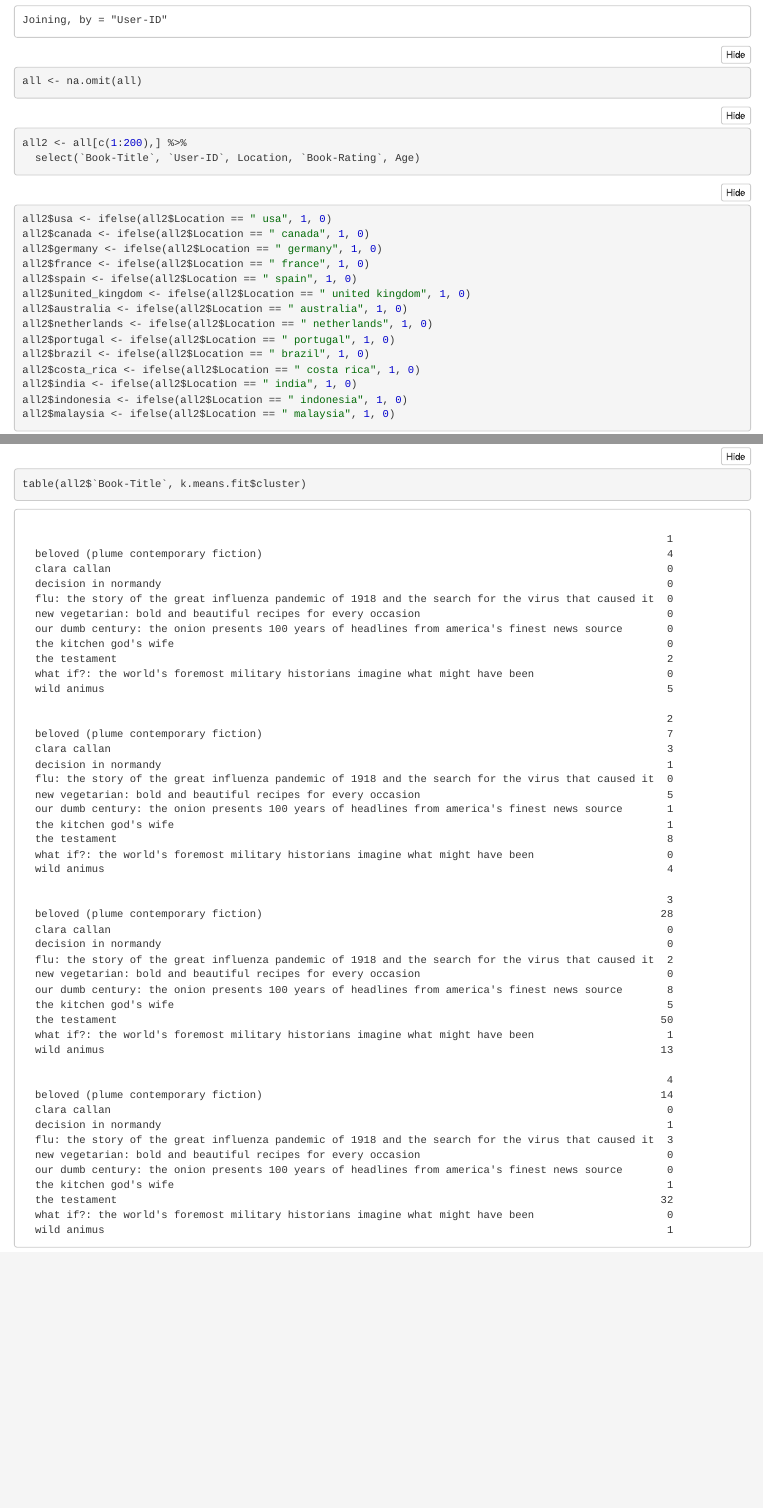
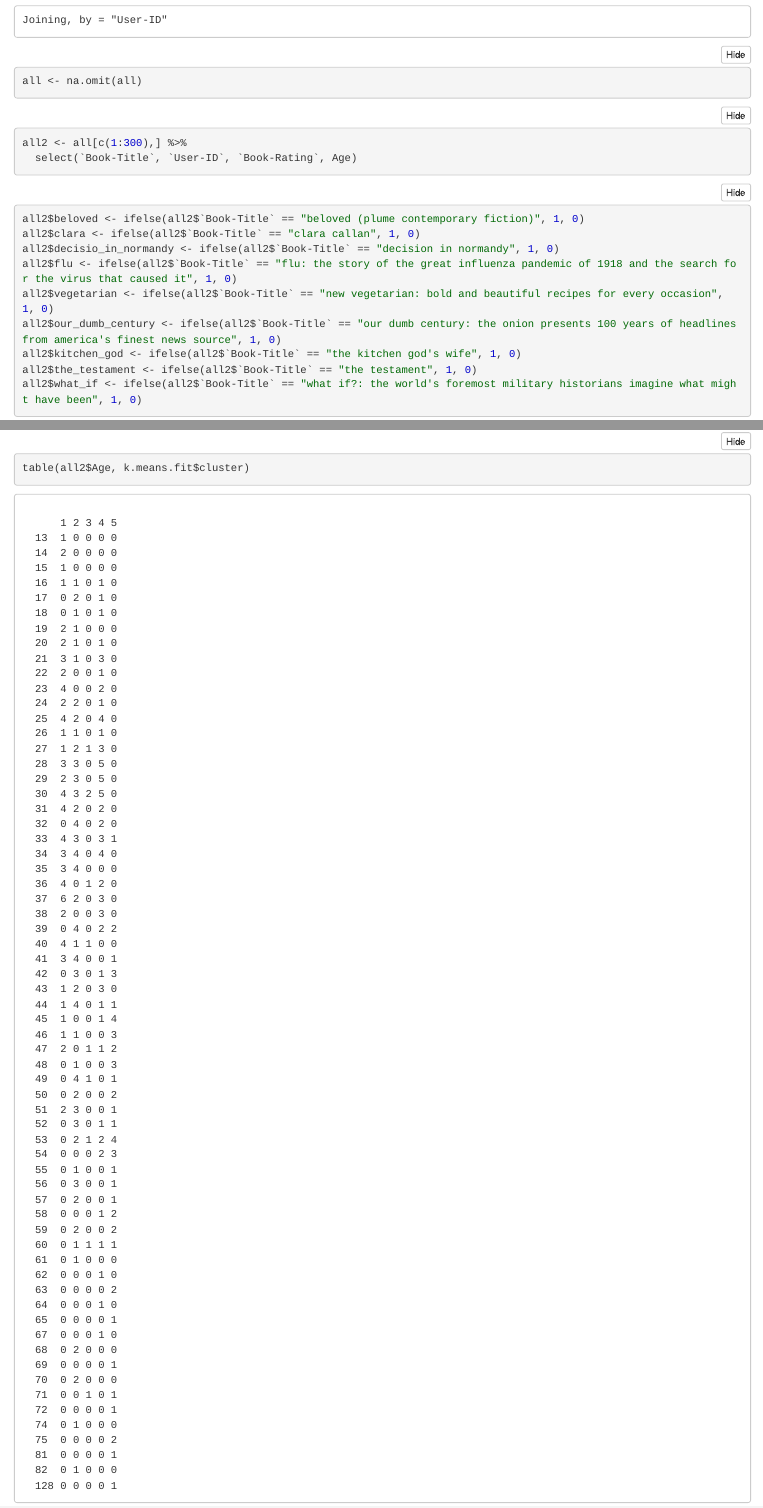
Before and after one commit to Jullipp/data_science_haw, an R Markdown document (Aufgaben zur 5. Session_Julian Arnt.Rmd): the page in a window 1100 px wide, from 3470 px down, and a second part further down, joined at a grey line. The pictures show the output file Aufgaben zur 5. Session_Julian Arnt.nb.html that the author committed with the source, opened offline.

Commit message:
Version 1.4; 19.05.21 (Auf Empfehlung Location aus Clustering rausgeworfen, stattdessen mit Buchtiteln Data Dummies erstellt; weitere Überlegungen zu verwendeten Variabel machen, ansonsten gebe ich auf)

````diff
--- a/Aufgaben zur 5. Session_Julian Arnt.Rmd
+++ b/Aufgaben zur 5. Session_Julian Arnt.Rmd
@@ -112,22 +112,17 @@ all <- na.omit(all)
 
 
 ```{r}
-all2 <- all[c(1:200),] %>%
-  select(`Book-Title`, `User-ID`, Location, `Book-Rating`, Age)
+all2 <- all[c(1:300),] %>%
+  select(`Book-Title`, `User-ID`, `Book-Rating`, Age)
 ```
 
 ```{r}
-all2$usa <- ifelse(all2$Location == " usa", 1, 0)
-all2$canada <- ifelse(all2$Location == " canada", 1, 0)
-all2$germany <- ifelse(all2$Location == " germany", 1, 0)
-all2$france <- ifelse(all2$Location == " france", 1, 0)
-all2$spain <- ifelse(all2$Location == " spain", 1, 0)
-all2$united_kingdom <- ifelse(all2$Location == " united kingdom", 1, 0)
-all2$australia <- ifelse(all2$Location == " australia", 1, 0)
-all2$netherlands <- ifelse(all2$Location == " netherlands", 1, 0)
-all2$portugal <- ifelse(all2$Location == " portugal", 1, 0)
-all2$brazil <- ifelse(all2$Location == " brazil", 1, 0)
-all2$costa_rica <- ifelse(all2$Location == " costa rica", 1, 0)
-all2$india <- ifelse(all2$Location == " india", 1, 0)
-all2$indonesia <- ifelse(all2$Location == " indonesia", 1, 0)
-all2$malaysia <- ifelse(all2$Location == " malaysia", 1, 0)
+all2$beloved <- ifelse(all2$`Book-Title` == "beloved (plume contemporary fiction)", 1, 0)
+all2$clara <- ifelse(all2$`Book-Title` == "clara callan", 1, 0)
+all2$decision_in_normandy <- ifelse(all2$`Book-Title` == "decision in normandy", 1, 0)
+all2$flu <- ifelse(all2$`Book-Title` == "flu: the story of the great influenza pandemic of 1918 and the search for the virus that caused it", 1, 0)
+all2$vegetarian <- ifelse(all2$`Book-Title` == "new vegetarian: bold and beautiful recipes for every occasion", 1, 0)
+all2$our_dumb_century <- ifelse(all2$`Book-Title` == "our dumb century: the onion presents 100 years of headlines from america's finest news source", 1, 0)
+all2$kitchen_god <- ifelse(all2$`Book-Title` == "the kitchen god's wife", 1, 0)
+all2$the_testament <- ifelse(all2$`Book-Title` == "the testament", 1, 0)
+all2$what_if <- ifelse(all2$`Book-Title` == "what if?: the world's foremost military historians imagine what might have been", 1, 0)
@@ -179,5 +179,5 @@ labels=4, lines=0, main="K-means cluster plot")
 
 
 ```{r}
-table(all2$`Book-Title`, k.means.fit$cluster)
+table(all2$Age, k.means.fit$cluster)
 ```
````
Also changed, not shown: Aufgaben zur 5. Session_Julian Arnt.nb.html, Aufgaben zur 5. Session_Julian Arnt.Rmd (15 more changed lines).
